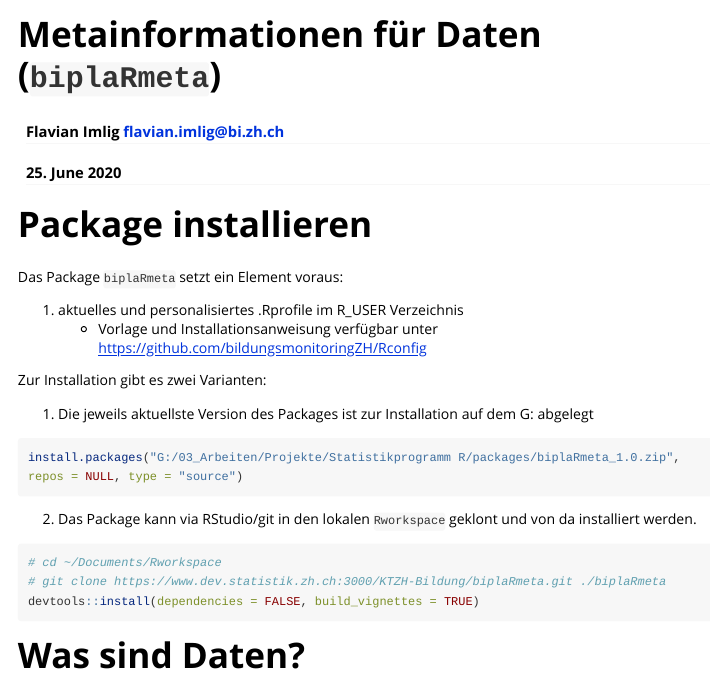
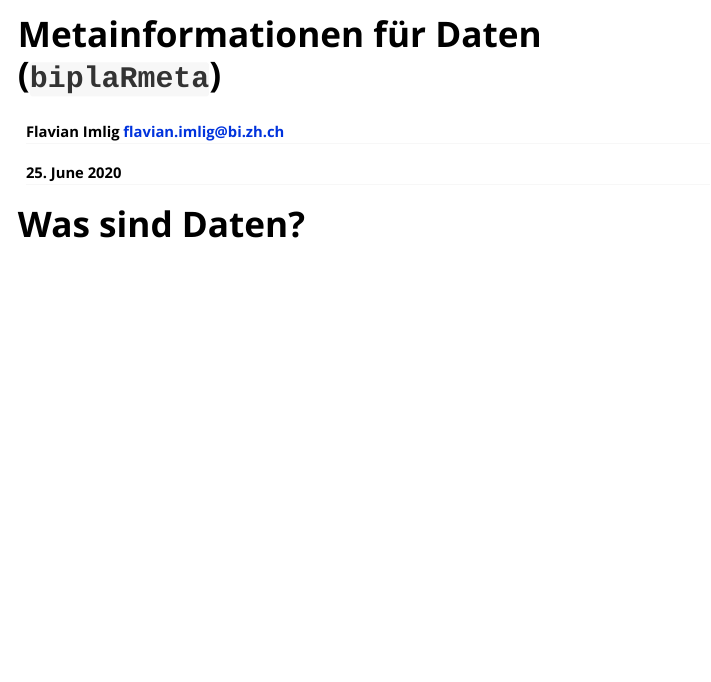
Before and after one commit to bildungsmonitoringZH/biplaRmeta, an R Markdown document (vignettes/meta_info.Rmd): the page in a window 1100 px wide, from its top. Rendered offline with R 4.5, knitr and Pandoc, with nearby package versions; code that draws random numbers runs with fixed seeds of ours; some code elsewhere in the file could not run offline; long lines of code are wrapped.

Commit message:
README.md - v1.0 released vignettes/meta_info.Rmd - minor changes

````diff
--- a/vignettes/meta_info.Rmd
+++ b/vignettes/meta_info.Rmd
@@ -25,29 +25,6 @@ library(pander)
 
 ```{r setup, echo = F}
 library(biplaRmeta)
-```
-
-# Package installieren{-}
-
-Das Package `biplaRmeta` setzt ein Element voraus:
-
-1. aktuelles und personalisiertes .Rprofile im R_USER Verzeichnis
-    - Vorlage und Installationsanweisung verfügbar unter https://github.com/bildungsmonitoringZH/Rconfig
-
-Zur Installation gibt es zwei Varianten:
-
-1. Die jeweils aktuellste Version des Packages ist zur Installation auf dem G:\ abgelegt
-
-```{r install, eval = FALSE}
-install.packages("G:/03_Arbeiten/Projekte/Statistikprogramm R/packages/biplaRmeta_1.0.zip", repos = NULL, type = "source")
-```
-
-2. Das Package kann via RStudio/git in den lokalen `Rworkspace` geklont und von da installiert werden.
-
-```{r install_altntv, eval = FALSE}
-# cd ~/Documents/Rworkspace
-# git clone https://www.dev.statistik.zh.ch:3000/KTZH-Bildung/biplaRmeta.git ./biplaRmeta
-devtools::install(dependencies = FALSE, build_vignettes = TRUE)
 ```
 
 # Was sind Daten?
````
Also changed, not shown: README.md.
